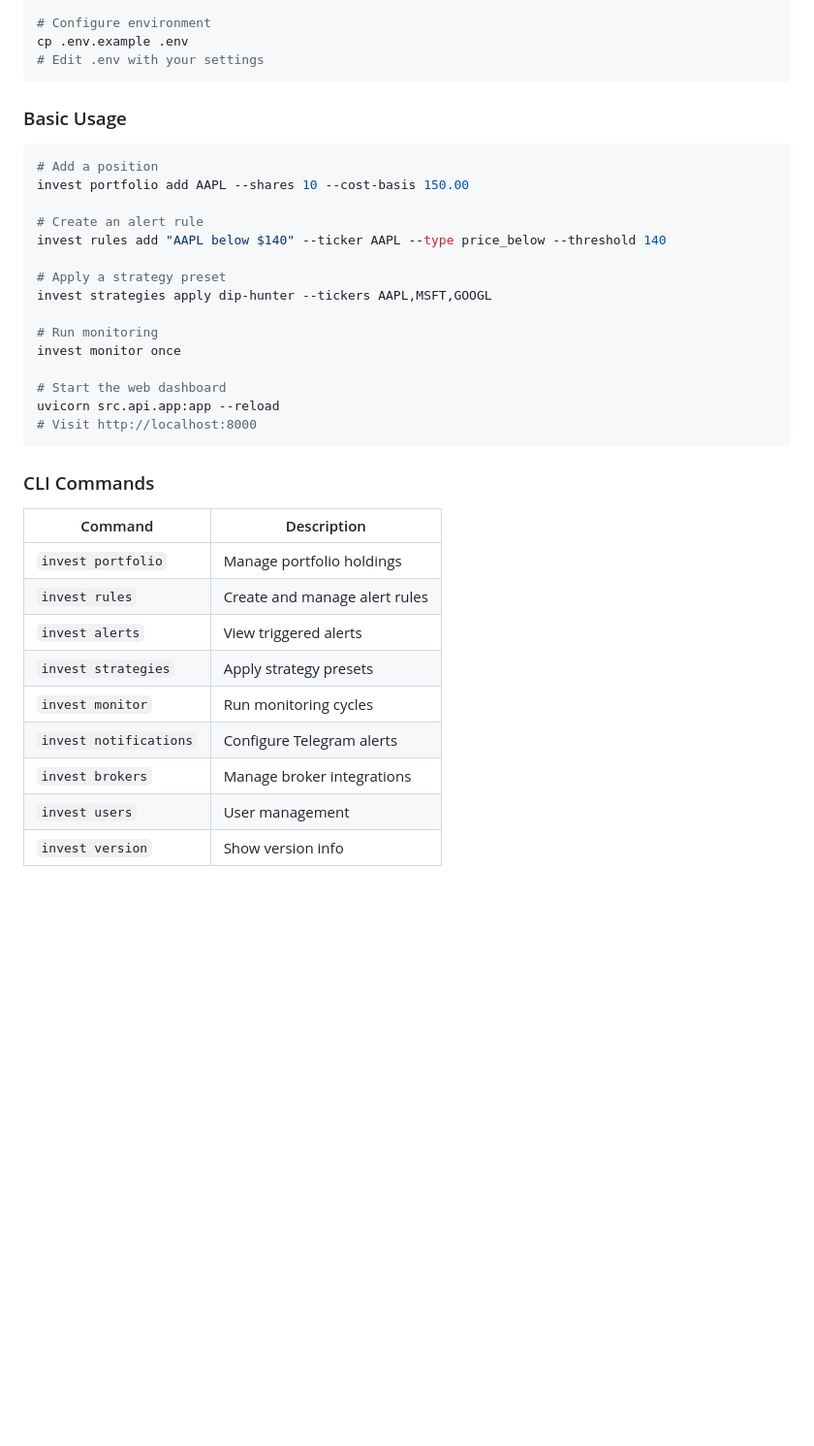
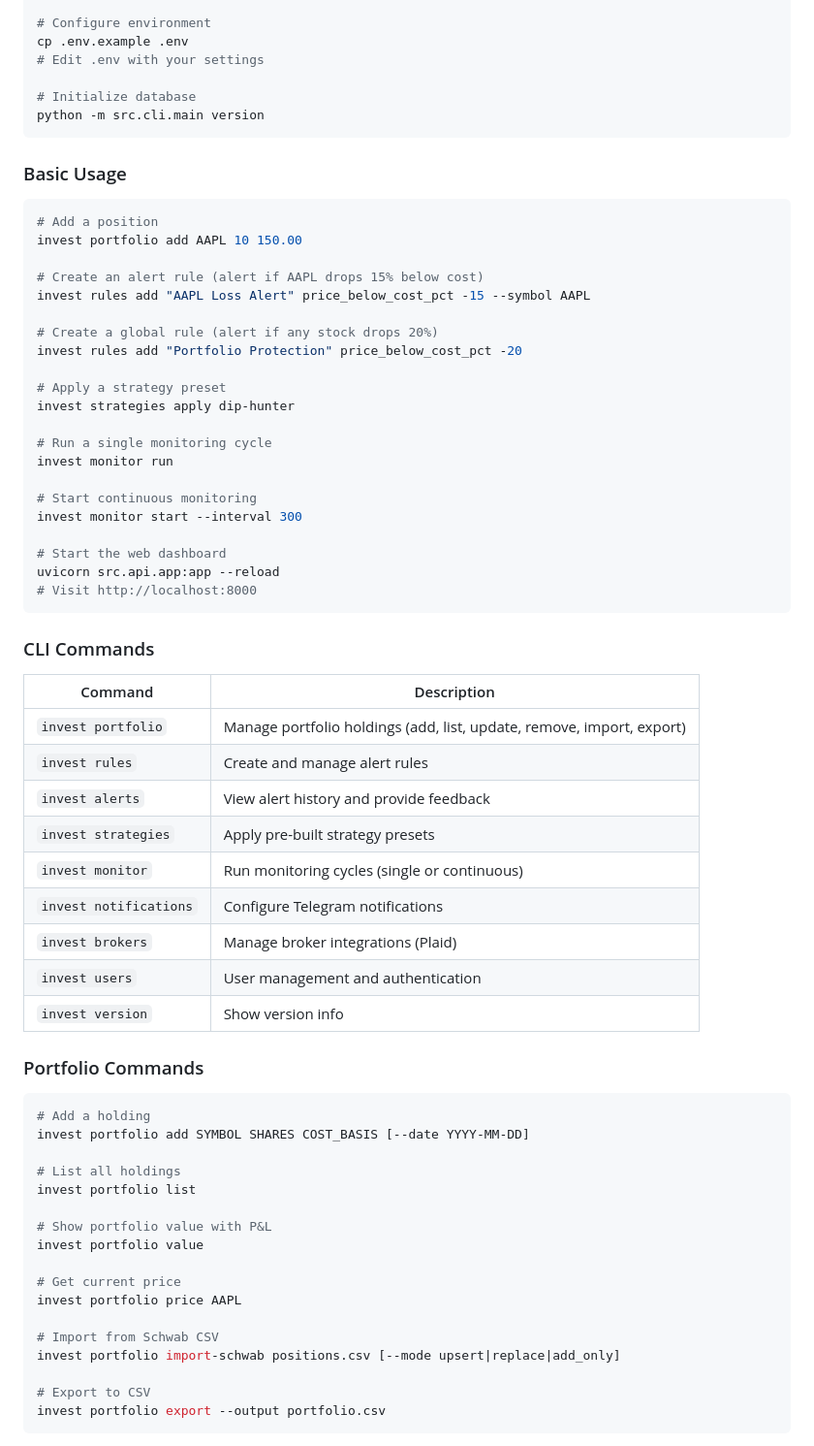
Before and after one commit to mjhoover1/Intelligent-Investing, a Markdown page: README.md, the part around one of its changes. Shown at 97% size. GitHub-like rendering; blank space fills up the shorter version.

````diff
--- a/README.md
+++ b/README.md
@@ -47,22 +49,31 @@ pip install -r requirements.txt
 # Configure environment
 cp .env.example .env
 # Edit .env with your settings
+
+# Initialize database
+python -m src.cli.main version
 ```
 
 ### Basic Usage
 
 ```bash
 # Add a position
-invest portfolio add AAPL --shares 10 --cost-basis 150.00
+invest portfolio add AAPL 10 150.00
 
-# Create an alert rule
-invest rules add "AAPL below $140" --ticker AAPL --type price_below --threshold 140
+# Create an alert rule (alert if AAPL drops 15% below cost)
+invest rules add "AAPL Loss Alert" price_below_cost_pct -15 --symbol AAPL
+
+# Create a global rule (alert if any stock drops 20%)
+invest rules add "Portfolio Protection" price_below_cost_pct -20
 
 # Apply a strategy preset
-invest strategies apply dip-hunter --tickers AAPL,MSFT,GOOGL
+invest strategies apply dip-hunter
 
-# Run monitoring
-invest monitor once
+# Run a single monitoring cycle
+invest monitor run
+
+# Start continuous monitoring
+invest monitor start --interval 300
 
 # Start the web dashboard
 uvicorn src.api.app:app --reload
@@ -73,12 +84,35 @@ uvicorn src.api.app:app --reload
 
 | Command | Description |
 |---------|-------------|
-| `invest portfolio` | Manage portfolio holdings |
+| `invest portfolio` | Manage portfolio holdings (add, list, update, remove, import, export) |
 | `invest rules` | Create and manage alert rules |
-| `invest alerts` | View triggered alerts |
-| `invest strategies` | Apply strategy presets |
-| `invest monitor` | Run monitoring cycles |
-| `invest notifications` | Configure Telegram alerts |
-| `invest brokers` | Manage broker integrations |
-| `invest users` | User management |
+| `invest alerts` | View alert history and provide feedback |
+| `invest strategies` | Apply pre-built strategy presets |
+| `invest monitor` | Run monitoring cycles (single or continuous) |
+| `invest notifications` | Configure Telegram notifications |
+| `invest brokers` | Manage broker integrations (Plaid) |
+| `invest users` | User management and authentication |
 | `invest version` | Show version info |
+
+### Portfolio Commands
+
+```bash
+# Add a holding
+invest portfolio add SYMBOL SHARES COST_BASIS [--date YYYY-MM-DD]
+
+# List all holdings
+invest portfolio list
+
+# Show portfolio value with P&L
+invest portfolio value
+
+# Get current price
+invest portfolio price AAPL
+
+# Import from Schwab CSV
+invest portfolio import-schwab positions.csv [--mode upsert|replace|add_only]
+
+# Export to CSV
+invest portfolio export --output portfolio.csv
+```
+
````
Also changed, not shown: other parts of README.md (+150 -32 lines).
